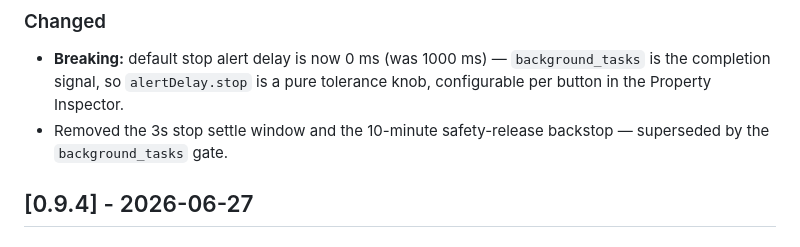
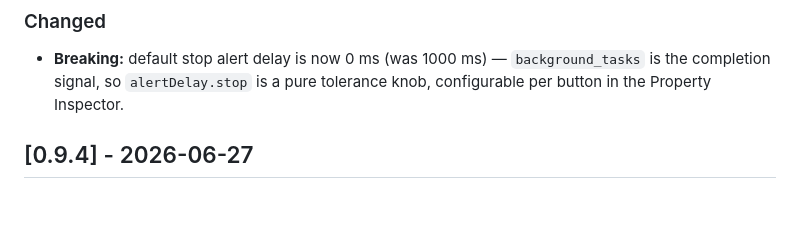
Before and after one commit to nshopik/agentichooks, a Markdown page: CHANGELOG.md, the part around the change. Drawn GitHub-style; blank space fills up the shorter version.

Commit message:
changelog: drop never-released settle-window note
The "removed the 3s stop settle window and 10-minute safety-release
backstop" bullet described a mechanism that was added and removed
entirely within [Unreleased] — it never shipped in a tagged release.
Per Keep a Changelog curation, only changes visible to a user of a
release belong here; drop the bullet and keep the breaking
delay-default entry, which is the only user-facing change left.

```diff
--- a/CHANGELOG.md
+++ b/CHANGELOG.md
@@ -18,8 +18,6 @@ All notable changes to this project will be documented in this file.
 - **Breaking:** default stop alert delay is now 0 ms (was 1000 ms) —
   `background_tasks` is the completion signal, so `alertDelay.stop` is a pure
   tolerance knob, configurable per button in the Property Inspector.
-- Removed the 3s stop settle window and the 10-minute safety-release
-  backstop — superseded by the `background_tasks` gate.
 
 ## [0.9.4] - 2026-06-27
 
```
